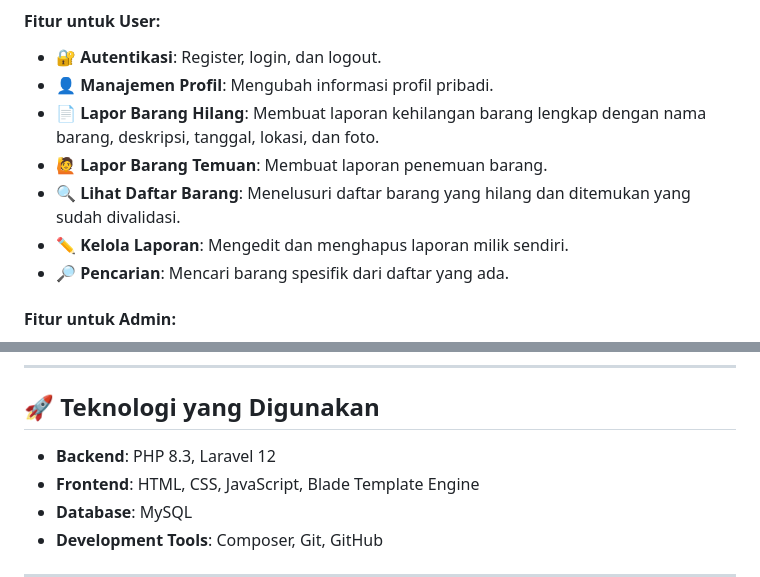
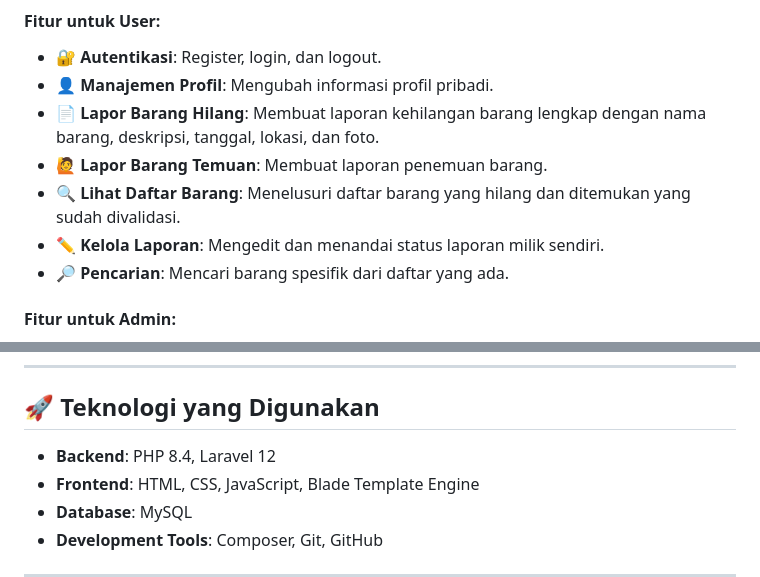
Before and after one commit to frdynsh/Projek-Balikin, a Markdown page: README.md, 2 parts joined by grey strips. Drawn GitHub-style.

Commit message:
Update backend version and report management description
Updated the backend version from PHP 8.3 to 8.4 and modified the report management feature description.

```diff
--- a/README.md
+++ b/README.md
@@ -23,7 +23,7 @@ Sistem ini memiliki dua peran utama: **User** (Mahasiswa, Dosen, Staf) dan **Adm
 -   📄 **Lapor Barang Hilang**: Membuat laporan kehilangan barang lengkap dengan nama barang, deskripsi, tanggal, lokasi, dan foto.
 -   🙋 **Lapor Barang Temuan**: Membuat laporan penemuan barang.
 -   🔍 **Lihat Daftar Barang**: Menelusuri daftar barang yang hilang dan ditemukan yang sudah divalidasi.
--   ✏️ **Kelola Laporan**: Mengedit dan menghapus laporan milik sendiri.
+-   ✏️ **Kelola Laporan**: Mengedit dan menandai status laporan milik sendiri.
 -   🔎 **Pencarian**: Mencari barang spesifik dari daftar yang ada.
 
 #### Fitur untuk Admin:
@@ -36,7 +36,7 @@ Sistem ini memiliki dua peran utama: **User** (Mahasiswa, Dosen, Staf) dan **Adm
 
 ## 🚀 Teknologi yang Digunakan
 
-* **Backend**: PHP 8.3, Laravel 12
+* **Backend**: PHP 8.4, Laravel 12
 * **Frontend**: HTML, CSS, JavaScript, Blade Template Engine
 * **Database**: MySQL
 * **Development Tools**: Composer, Git, GitHub
```
